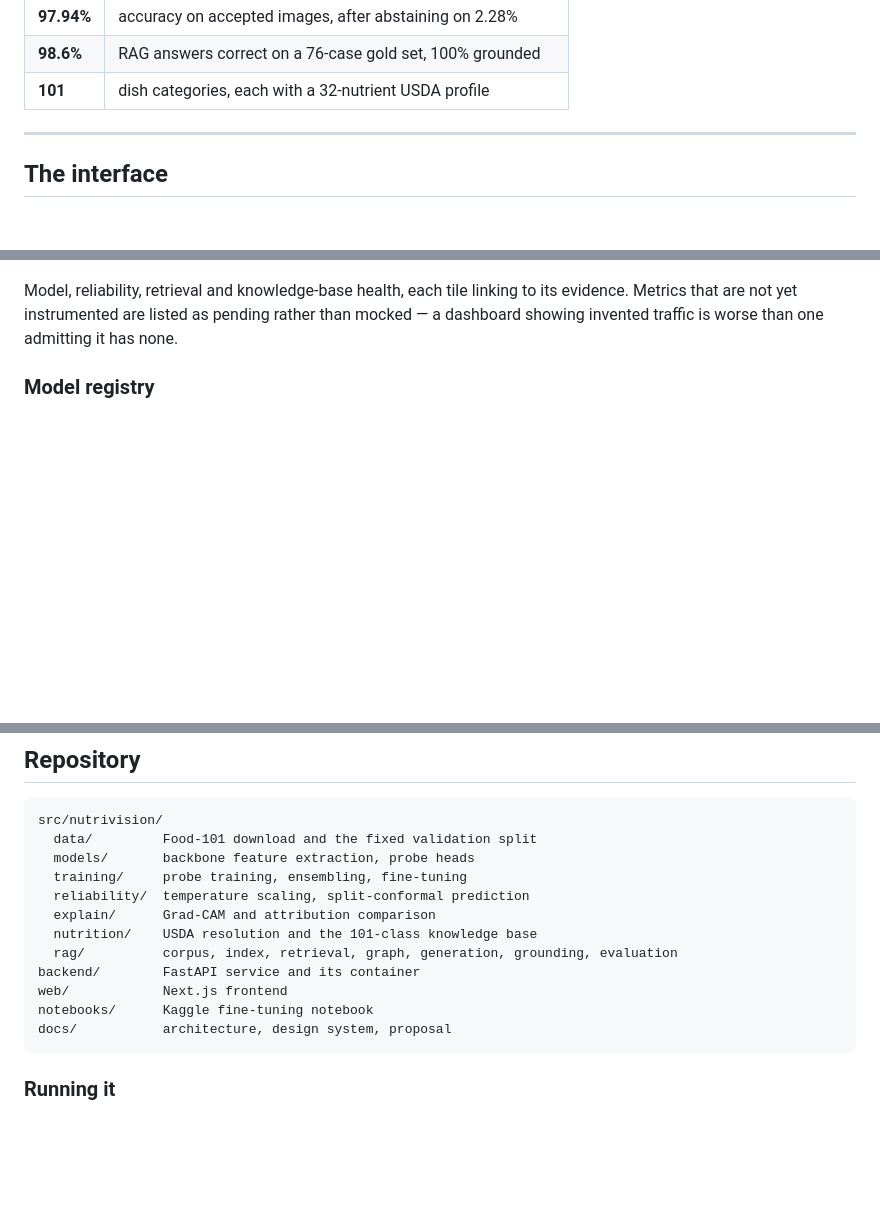
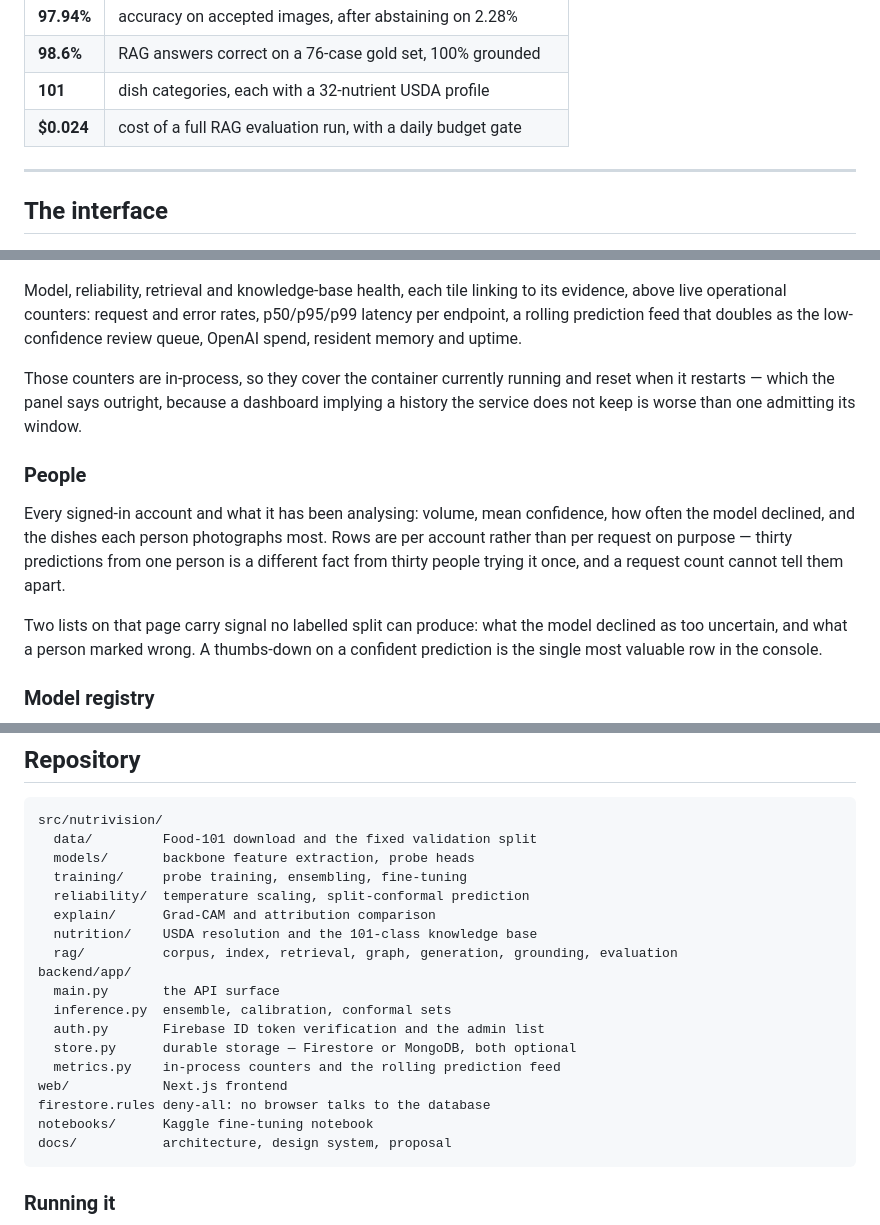
Before and after one commit to A-K-M-Asifuzzaman/Food, a Markdown page: README.md, 3 parts joined by grey strips. Drawn GitHub-style; blank space fills up the shorter version.

````diff
--- a/README.md
+++ b/README.md
@@ -13,6 +13,7 @@ Photograph a dish and the system returns the category, a confidence figure that
 | **97.94%** | accuracy on accepted images, after abstaining on 2.28% |
 | **98.6%** | RAG answers correct on a 76-case gold set, 100% grounded |
 | **101** | dish categories, each with a 32-nutrient USDA profile |
+| **$0.024** | cost of a full RAG evaluation run, with a daily budget gate |
 
 ---
 
@@ -86,7 +116,15 @@ Seven stages with a measurement behind each, followed by a section on what the s
 
 ![Admin overview](docs/images/admin-overview.png)
 
-Model, reliability, retrieval and knowledge-base health, each tile linking to its evidence. Metrics that are not yet instrumented are listed as pending rather than mocked — a dashboard showing invented traffic is worse than one admitting it has none.
+Model, reliability, retrieval and knowledge-base health, each tile linking to its evidence, above live operational counters: request and error rates, p50/p95/p99 latency per endpoint, a rolling prediction feed that doubles as the low-confidence review queue, OpenAI spend, resident memory and uptime.
+
+Those counters are in-process, so they cover the container currently running and reset when it restarts — which the panel says outright, because a dashboard implying a history the service does not keep is worse than one admitting its window.
+
+### People
+
+Every signed-in account and what it has been analysing: volume, mean confidence, how often the model declined, and the dishes each person photographs most. Rows are per account rather than per request on purpose — thirty predictions from one person is a different fact from thirty people trying it once, and a request count cannot tell them apart.
+
+Two lists on that page carry signal no labelled split can produce: what the model declined as too uncertain, and what a person marked wrong. A thumbs-down on a confident prediction is the single most valuable row in the console.
 
 ### Model registry
 
@@ -262,8 +307,14 @@ src/nutrivision/
   explain/      Grad-CAM and attribution comparison
   nutrition/    USDA resolution and the 101-class knowledge base
   rag/          corpus, index, retrieval, graph, generation, grounding, evaluation
-backend/        FastAPI service and its container
+backend/app/
+  main.py       the API surface
+  inference.py  ensemble, calibration, conformal sets
+  auth.py       Firebase ID token verification and the admin list
+  store.py      durable storage — Firestore or MongoDB, both optional
+  metrics.py    in-process counters and the rolling prediction feed
 web/            Next.js frontend
+firestore.rules deny-all: no browser talks to the database
 notebooks/      Kaggle fine-tuning notebook
 docs/           architecture, design system, proposal
 ```
````
Also changed, not shown: other parts of README.md (+69 -1 lines), docs/images/analyze-gate.png (added), docs/images/login.png (added), 3 other files.
